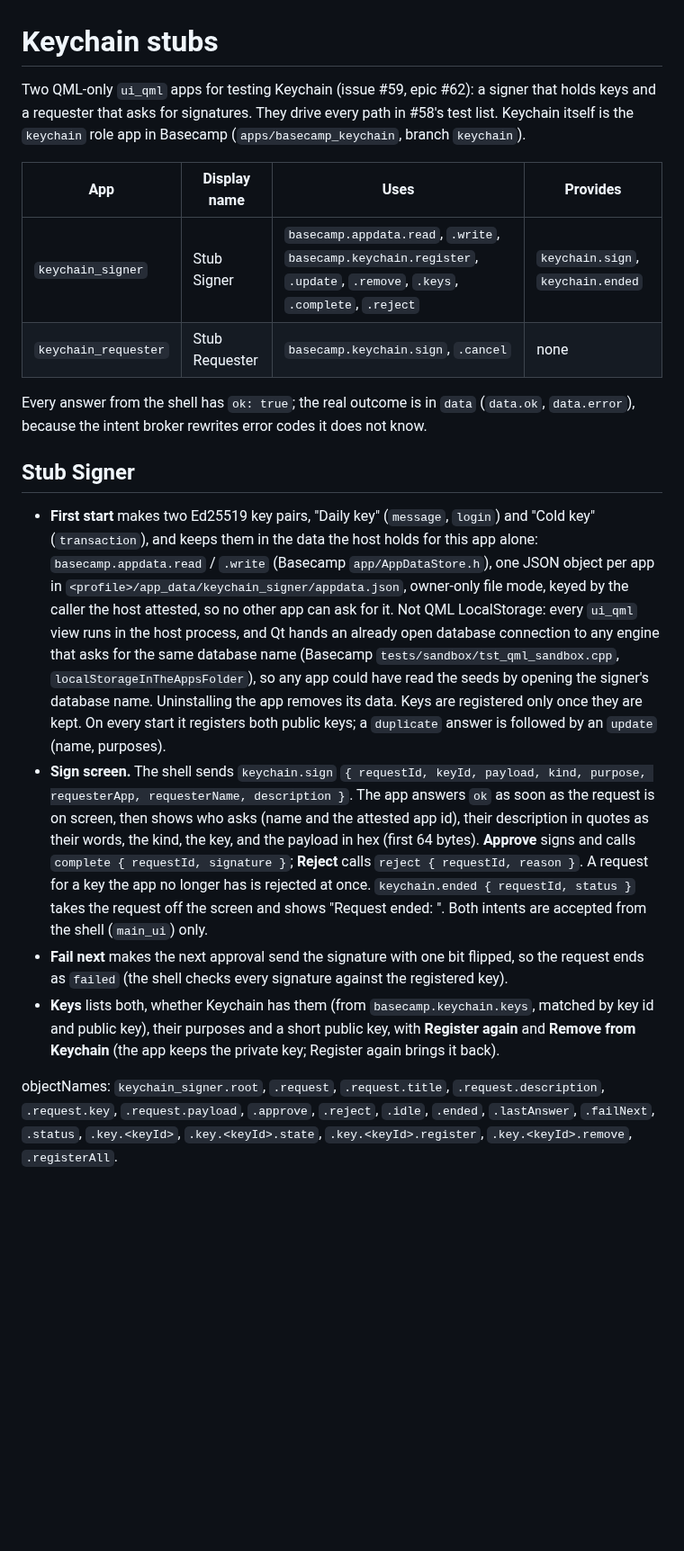
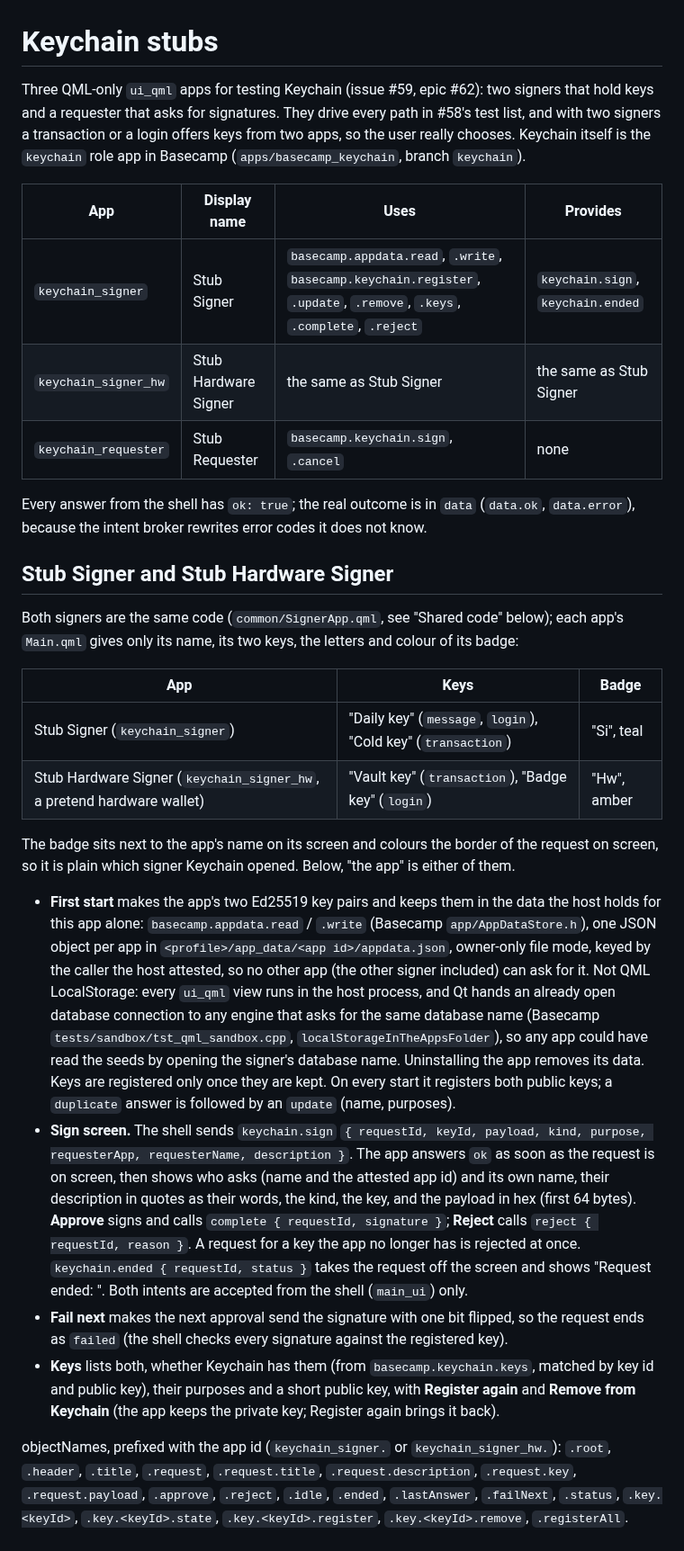
Before and after one commit to vpavlin/basecampos, a Markdown page: experiments/keychain-stubs/README.md, the part around one of its changes. Shown at 90% size. Drawn GitHub-style; blank space fills up the shorter version.

```diff
--- a/experiments/keychain-stubs/README.md
+++ b/experiments/keychain-stubs/README.md
@@ -1,34 +1,46 @@
 # Keychain stubs
 
-Two QML-only `ui_qml` apps for testing Keychain (issue #59, epic #62): a signer that holds keys
-and a requester that asks for signatures. They drive every path in #58's test list. Keychain
+Three QML-only `ui_qml` apps for testing Keychain (issue #59, epic #62): two signers that hold
+keys and a requester that asks for signatures. They drive every path in #58's test list, and with
+two signers a transaction or a login offers keys from two apps, so the user really chooses. Keychain
 itself is the `keychain` role app in Basecamp (`apps/basecamp_keychain`, branch `keychain`).
 
 | App | Display name | Uses | Provides |
 |---|---|---|---|
 | `keychain_signer` | Stub Signer | `basecamp.appdata.read`, `.write`, `basecamp.keychain.register`, `.update`, `.remove`, `.keys`, `.complete`, `.reject` | `keychain.sign`, `keychain.ended` |
+| `keychain_signer_hw` | Stub Hardware Signer | the same as Stub Signer | the same as Stub Signer |
 | `keychain_requester` | Stub Requester | `basecamp.keychain.sign`, `.cancel` | none |
 
 Every answer from the shell has `ok: true`; the real outcome is in `data` (`data.ok`,
 `data.error`), because the intent broker rewrites error codes it does not know.
 
-## Stub Signer
+## Stub Signer and Stub Hardware Signer
 
-- **First start** makes two Ed25519 key pairs, "Daily key" (`message`, `login`) and "Cold key"
-  (`transaction`), and keeps them in the data the host holds for this app alone:
-  `basecamp.appdata.read` / `.write` (Basecamp `app/AppDataStore.h`), one JSON object per app in
-  `<profile>/app_data/keychain_signer/appdata.json`, owner-only file mode, keyed by the caller
-  the host attested, so no other app can ask for it. Not QML LocalStorage: every `ui_qml` view
-  runs in the host process, and Qt hands an already open database connection to any engine that
-  asks for the same database name (Basecamp `tests/sandbox/tst_qml_sandbox.cpp`,
-  `localStorageInTheAppsFolder`), so any app could have read the seeds by opening the signer's
-  database name. Uninstalling the app removes its data. Keys are registered only once they are
-  kept. On every start it registers both public keys; a `duplicate` answer is followed by an
-  `update` (name, purposes).
+Both signers are the same code (`common/SignerApp.qml`, see "Shared code" below); each app's
+`Main.qml` gives only its name, its two keys, the letters and colour of its badge:
+
+| App | Keys | Badge |
+|---|---|---|
+| Stub Signer (`keychain_signer`) | "Daily key" (`message`, `login`), "Cold key" (`transaction`) | "Si", teal |
+| Stub Hardware Signer (`keychain_signer_hw`, a pretend hardware wallet) | "Vault key" (`transaction`), "Badge key" (`login`) | "Hw", amber |
+
+The badge sits next to the app's name on its screen and colours the border of the request on
+screen, so it is plain which signer Keychain opened. Below, "the app" is either of them.
+
+- **First start** makes the app's two Ed25519 key pairs and keeps them in the data the host
+  holds for this app alone: `basecamp.appdata.read` / `.write` (Basecamp `app/AppDataStore.h`),
+  one JSON object per app in `<profile>/app_data/<app id>/appdata.json`, owner-only file mode,
+  keyed by the caller the host attested, so no other app (the other signer included) can ask for
+  it. Not QML LocalStorage: every `ui_qml` view runs in the host process, and Qt hands an already
+  open database connection to any engine that asks for the same database name (Basecamp
+  `tests/sandbox/tst_qml_sandbox.cpp`, `localStorageInTheAppsFolder`), so any app could have read
+  the seeds by opening the signer's database name. Uninstalling the app removes its data. Keys
+  are registered only once they are kept. On every start it registers both public keys; a
+  `duplicate` answer is followed by an `update` (name, purposes).
 - **Sign screen.** The shell sends `keychain.sign` `{ requestId, keyId, payload, kind, purpose,
   requesterApp, requesterName, description }`. The app answers `ok` as soon as the request is on
-  screen, then shows who asks (name and the attested app id), their description in quotes as their words, the kind, the key, and the payload
-  in hex (first 64 bytes). **Approve** signs and calls `complete { requestId, signature }`;
+  screen, then shows who asks (name and the attested app id) and its own name, their description
+  in quotes as their words, the kind, the key, and the payload in hex (first 64 bytes). **Approve** signs and calls `complete { requestId, signature }`;
   **Reject** calls `reject { requestId, reason }`. A request for a key the app no longer has is
   rejected at once. `keychain.ended { requestId, status }` takes the request off the screen and
   shows "Request ended: <status>". Both intents are accepted from the shell (`main_ui`) only.
@@ -38,7 +50,8 @@ Every answer from the shell has `ok: true`; the real outcome is in `data` (`data
   and public key), their purposes and a short public key, with **Register again** and **Remove
   from Keychain** (the app keeps the private key; Register again brings it back).
 
-objectNames: `keychain_signer.root`, `.request`, `.request.title`, `.request.description`,
+objectNames, prefixed with the app id (`keychain_signer.` or `keychain_signer_hw.`): `.root`,
+`.header`, `.title`, `.request`, `.request.title`, `.request.description`,
 `.request.key`, `.request.payload`, `.approve`, `.reject`, `.idle`, `.ended`, `.lastAnswer`,
 `.failNext`, `.status`, `.key.<keyId>`, `.key.<keyId>.state`, `.key.<keyId>.register`,
 `.key.<keyId>.remove`, `.registerAll`.
```
Also changed, not shown: other parts of experiments/keychain-stubs/README.md (+28 -5 lines), docs/KEYCHAIN-SPEC.md (+4 -1 lines), docs/keychain/1280-keys-hw-signer.png (added), docs/keychain/390-choose-key.png (added), docs/keychain/390-hw-signer-asks.png (added), docs/keychain/390-signed-hw.png (added), 11 other files.
